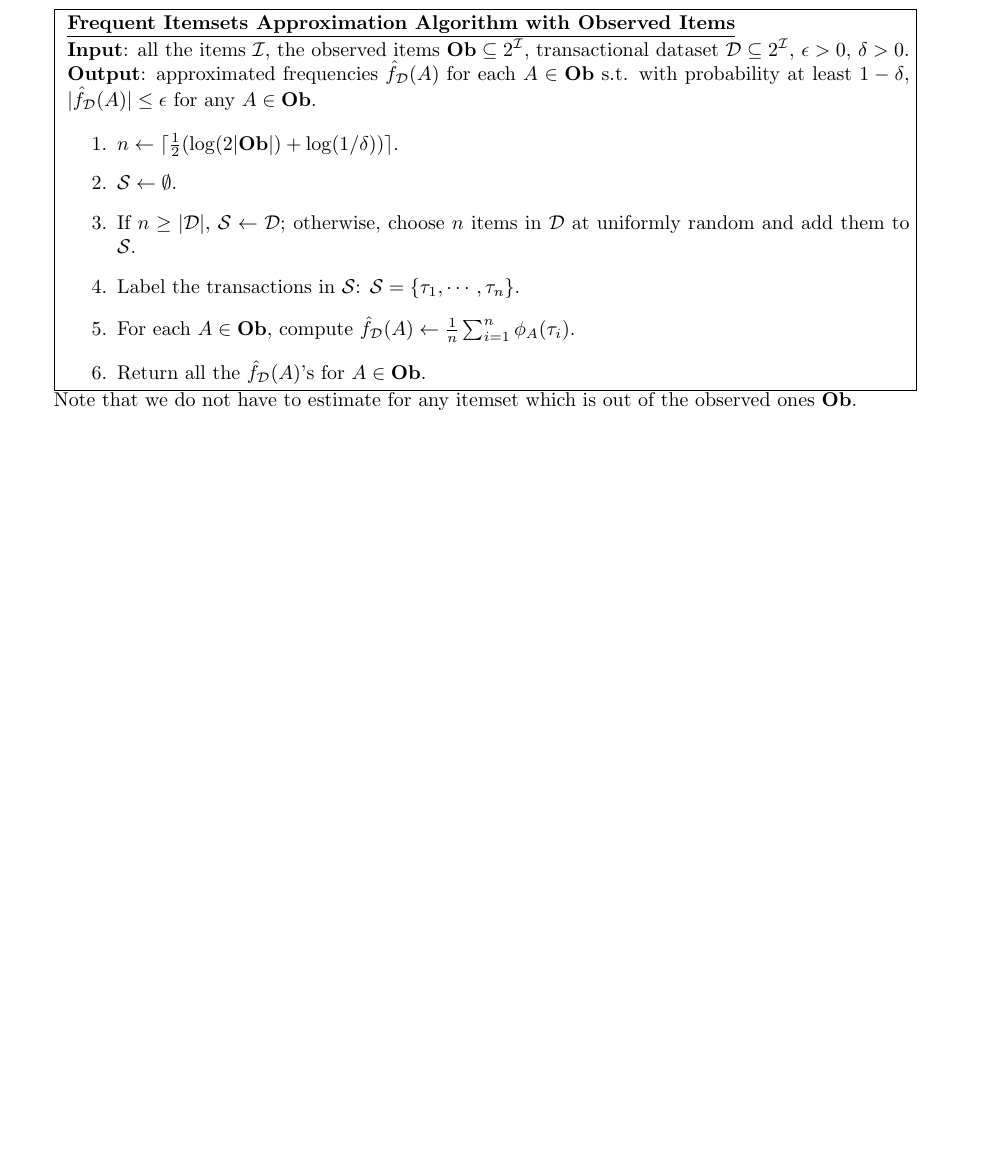
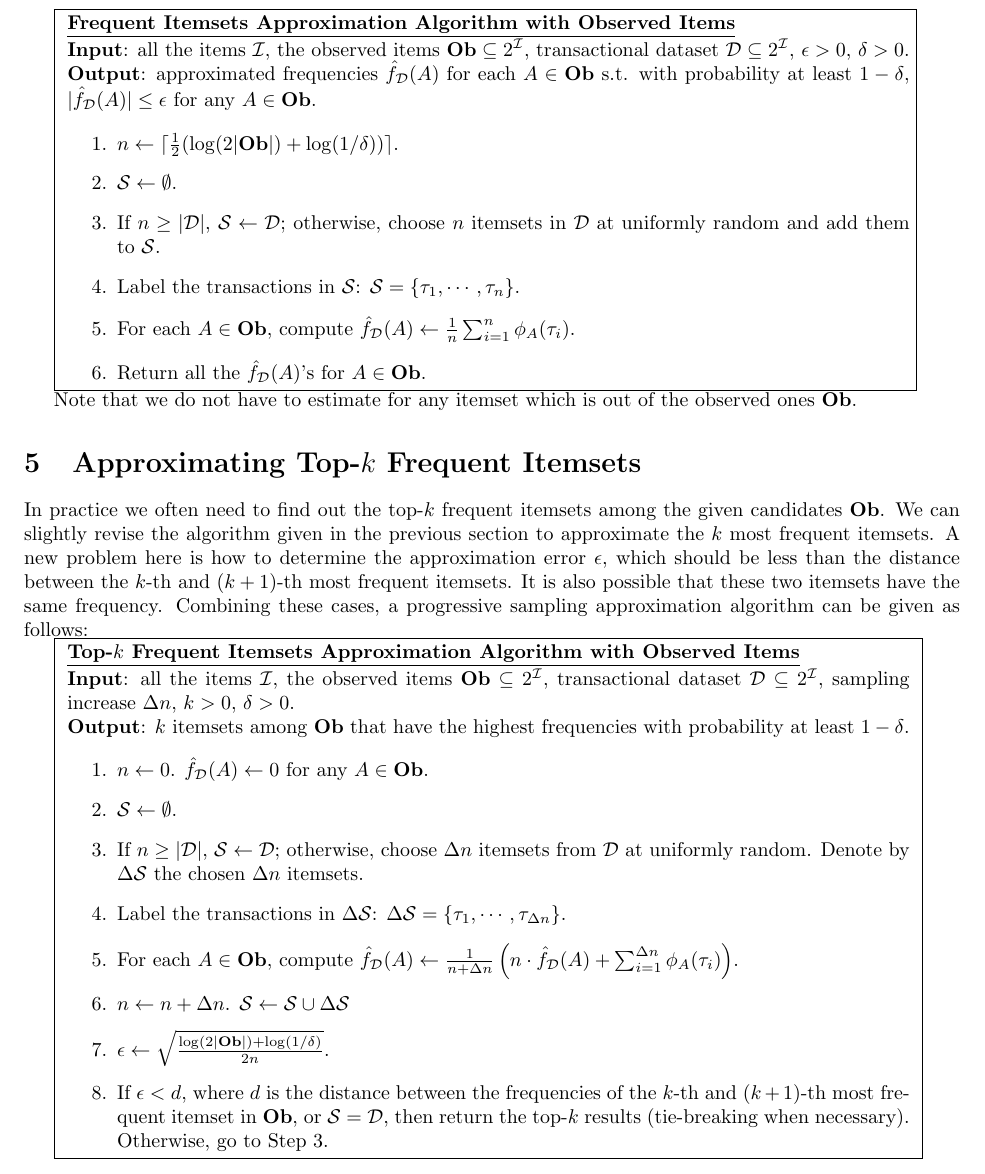
Before and after one commit to shiyujiucsb/cs273paper, a LaTeX paper (cs273paper.tex): part of page 6 of 6 before the commit and part of page 6 of 7 after it, cut so that both start at the same text, the shorter picture padded with empty space. Compiled offline with pdfLaTeX.

Commit message:
top k added

```diff
--- a/cs273paper.tex
+++ b/cs273paper.tex
@@ -188,7 +188,7 @@ Hence an $(\epsilon,\delta)$-approximation algorithm takes a very simple form.
 \begin{enumerate}
 \item $n \gets \lceil\frac{1}{2}(\log(2^{|\I|+1}) + \log (1/\delta))\rceil$.
 \item $\Smp \gets \emptyset$.
-\item If $n\geq |\D|$, $\Smp \gets \D$; otherwise, choose $n$ items in $\D$ at uniformly random and add them to $\Smp$.
+\item If $n\geq |\D|$, $\Smp \gets \D$; otherwise, choose $n$ itemsets in $\D$ at uniformly random and add them to $\Smp$.
 \item Label the transactions in $\Smp$: $\Smp = \{\tau_1,\cdots,\tau_n\}$.
 \item For each $A\subseteq\I$, compute $\hat{f}_\D(A) \gets \frac{1}{n}\sum_{i=1}^n \phi_A(\tau_i)$.
 \item Return all the $\hat{f}_\D(A)$'s for $A\subseteq\I$.
@@ -212,7 +212,7 @@ Note that since $\Ob$ is a subset of $2^{\I}$, this bound $\Delta_2'$ is tighter
 \begin{enumerate}
 \item $n \gets \lceil\frac{1}{2}(\log(2|\Ob|) + \log (1/\delta))\rceil$.
 \item $\Smp \gets \emptyset$.
-\item If $n\geq |\D|$, $\Smp \gets \D$; otherwise, choose $n$ items in $\D$ at uniformly random and add them to $\Smp$.
+\item If $n\geq |\D|$, $\Smp \gets \D$; otherwise, choose $n$ itemsets in $\D$ at uniformly random and add them to $\Smp$.
 \item Label the transactions in $\Smp$: $\Smp = \{\tau_1,\cdots,\tau_n\}$.
 \item For each $A\in\Ob$, compute $\hat{f}_\D(A) \gets \frac{1}{n}\sum_{i=1}^n \phi_A(\tau_i)$.
 \item Return all the $\hat{f}_\D(A)$'s for $A\in\Ob$.
@@ -221,6 +221,30 @@ Note that since $\Ob$ is a subset of $2^{\I}$, this bound $\Delta_2'$ is tighter
 
 Note that we do not have to estimate for any itemset which is out of the observed ones $\Ob$.
 
+\section{Approximating Top-$k$ Frequent Itemsets}
+In practice we often need to find out the top-$k$ frequent itemsets among the given candidates $\Ob$. We can slightly revise the algorithm given in the previous section to approximate the $k$ most frequent itemsets. A new problem here is how to determine the approximation error $\epsilon$, which should be less than the distance between the $k$-th and $(k+1)$-th most frequent itemsets. It is also possible that these two itemsets have the same frequency. Combining these cases, a progressive sampling approximation algorithm can be given as follows:
+
+\framebox{
+\begin{minipage}{.9\textwidth}
+\underline{\bf Top-$k$ Frequent Itemsets Approximation Algorithm with Observed Items}
+
+{\bf Input}: all the items $\I$, the observed items $\Ob\subseteq 2^\I$, transactional dataset $\D\subseteq 2^\I$, sampling increase $\Delta n$, $k>0$, $\delta>0$.
+
+{\bf Output}: $k$ itemsets among $\Ob$ that have the highest frequencies with probability at least $1-\delta$.
+
+\begin{enumerate}
+\item $n\gets 0$. $\hat{f}_\D(A) \gets 0$ for any $A\in\Ob$.
+\item $\Smp \gets \emptyset$.
+\item If $n\geq |\D|$, $\Smp \gets \D$; otherwise, choose $\Delta n$ itemsets from $\D$ at uniformly random. Denote by $\Delta \Smp$ the chosen $\Delta n$ itemsets.
+\item Label the transactions in $\Delta\Smp$: $\Delta\Smp = \{\tau_1,\cdots,\tau_{\Delta n}\}$.
+\item For each $A\in\Ob$, compute $\hat{f}_\D(A) \gets \frac{1}{n+\Delta n}\left(n\cdot\hat{f}_\D(A)+\sum_{i=1}^{\Delta n}\phi_A(\tau_i)\right)$.
+\item $n \gets n+\Delta n$. $\Smp \gets \Smp \cup \Delta \Smp$
+\item $\epsilon \gets \sqrt{\frac{\log(2|\Ob|) + \log(1/\delta)}{2n}}$.
+\item If $\epsilon < d$, where $d$ is the distance between the frequencies of the $k$-th and $(k+1)$-th most frequent itemset in $\Ob$, or $\Smp = \D$, then return the top-$k$ results (tie-breaking when necessary). Otherwise, go to Step 3.
+\end{enumerate}
+\end{minipage}
+}
+
 %\bibliographystyle{./IEEEtran}
 \bibliographystyle{plain}
 \bibliography{./cs273}
```
Also changed, not shown: cs273paper.pdf, 1 other file.
